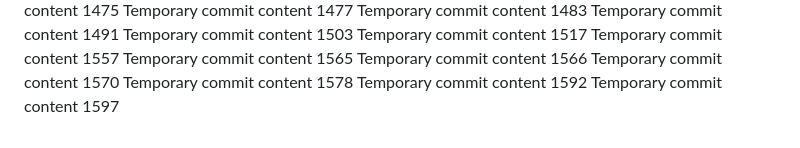
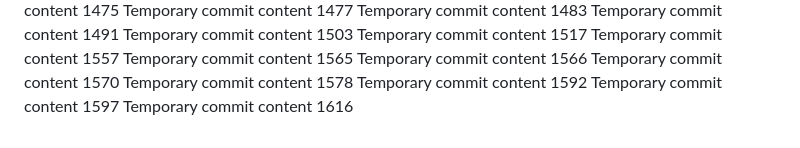
Before and after one commit to codedprocessing/fog, a Markdown page: edt/report.md, the part around the change. Rendered like a GitHub page.

```diff
--- a/edt/report.md
+++ b/edt/report.md
@@ -131,3 +131,4 @@ Temporary commit content 1570
 Temporary commit content 1578
 Temporary commit content 1592
 Temporary commit content 1597
+Temporary commit content 1616
```
